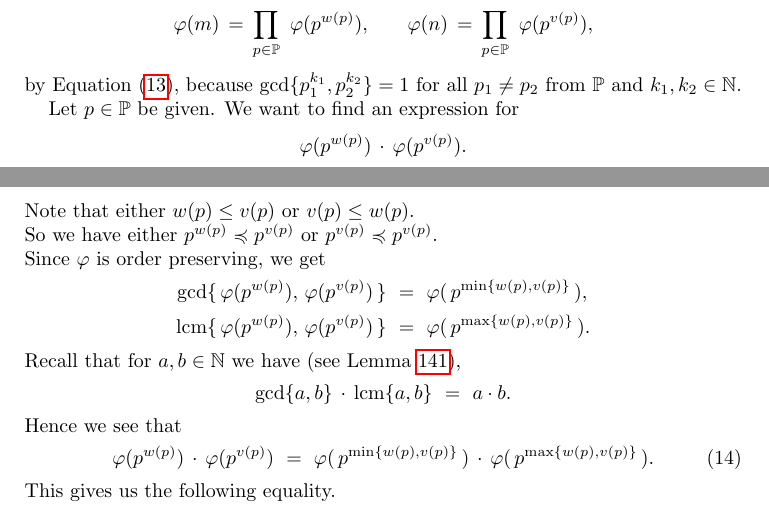
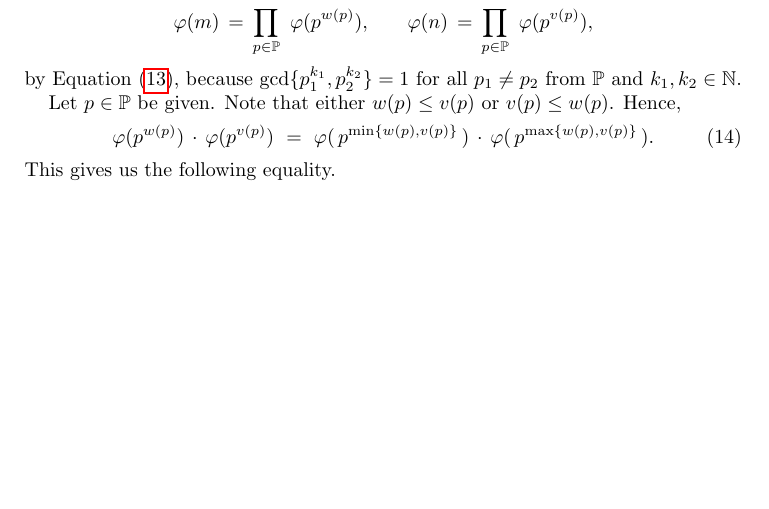
Before and after one commit to awesterb/master-thesis, a LaTeX paper (main.tex, which reads vals.tex): two parts of pages 19 and 20 of 74 before the commit and part of page 19 of 73 after it, the two joined at a grey line, cut so that both start at the same text, the shorter picture padded with empty space. Compiled offline with pdfLaTeX; a LaTeX package or settings file that is missing is left out.

Commit message:
simplifies the proof that the Euler totient function is a valuation

```diff
--- a/vals.tex
+++ b/vals.tex
@@ -1328,26 +1328,8 @@ for all~$p_1 \neq p_2$ from~$\Prm$
 and $k_1,k_2 \in \N$.
 
 Let $p\in \Prm$ be given.
-We want to find an expression for
-\begin{equation*}
-\varphi(p^{w(p)}) \,\cdot\, \varphi(p^{v(p)}).
-\end{equation*}
-Note that either $w(p) \leq v(p)$ or $v(p)\leq w(p)$.\\
-So we have either $p^{w(p)} \dv p^{v(p)}$ or $p^{v(p)} \dv p^{v(p)}$.\\
-Since~$\varphi$ is order preserving, we get
-\begin{alignat*}{3}
-\gcd\{\,\varphi(p^{w(p)}),\,\varphi(p^{v(p)})\,\}
-\ &=\ \varphi(\,p^{\min\{w(p),v(p)\}}\,), \\
-\lcm\{\,\varphi(p^{w(p)}),\,\varphi(p^{v(p)})\,\}
-\ &=\ \varphi(\,p^{\max\{w(p),v(p)\}}\,).
-\end{alignat*}
-Recall that
-for $a,b\in \N$ we have
-(see Lemma~\ref{L:1-valuation}),
-\begin{equation*}
-\gcd\{a,b\} \,\cdot\, \lcm\{a,b\} \ =\ a\cdot b.
-\end{equation*}
-Hence we see that
+Note that either $w(p) \leq v(p)$ or $v(p)\leq w(p)$.
+Hence,
 \begin{alignat}{3}
 \label{eq:totient-almost-done}
 \varphi(p^{w(p)}) \,\cdot\, \varphi(p^{v(p)})
```
